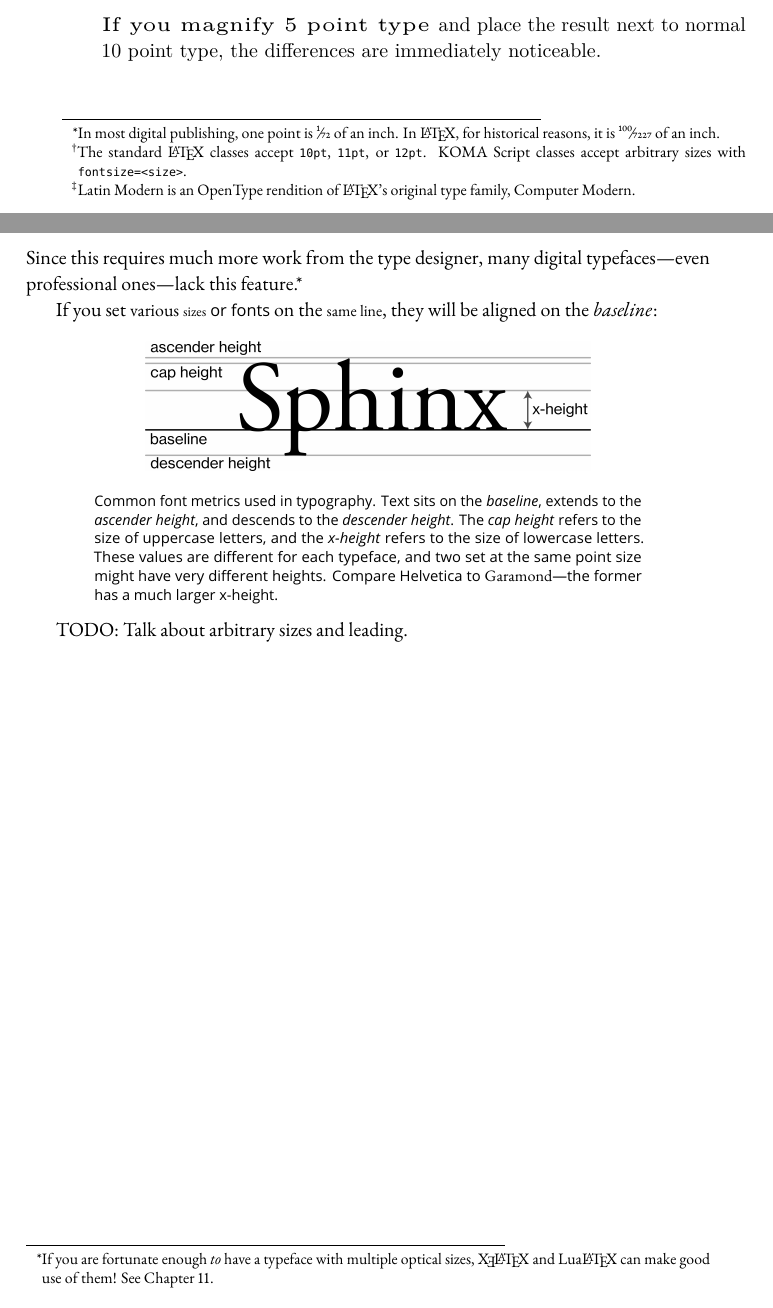
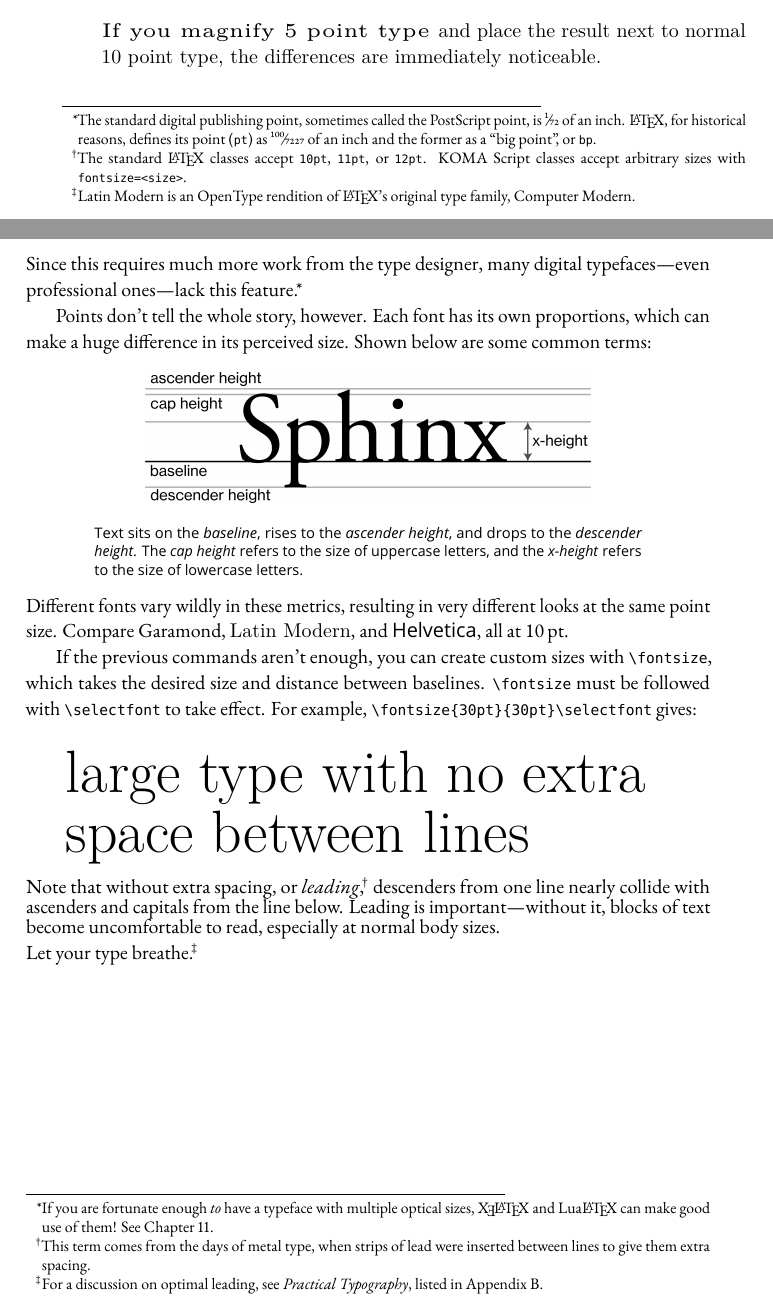
Before and after one commit to mrkline/modern-latex, a LaTeX thesis (latex-book.tex, which reads textformatting.tex): two parts of pages 20 and 21 of 30, joined at a grey line, cut so that both start at the same text. Compiled offline with LuaLaTeX; a missing font is replaced by an installed copy or a similar font.

Commit message:
Whinge on about sizes

```diff
--- a/latex-book.tex
+++ b/latex-book.tex
@@ -201,6 +201,10 @@
   {\par\vspace{0.5\baselineskip minus 0.3\baselineskip}\begin{adjustwidth}{2em}{0pt}}
   {\end{adjustwidth}\vspace*{0.3\baselineskip minus 0.1\baselineskip}}
 
+\newenvironment{centerfigure}
+  {\par\vspace{0.5\baselineskip minus 0.3\baselineskip}\begin{adjustwidth}{2em}{2em}\centering}
+  {\end{adjustwidth}\vspace*{0.3\baselineskip minus 0.1\baselineskip}}
+
 \usepackage{graphicx}
 
 \title{Modern LaTeX}
--- a/textformatting.tex
+++ b/textformatting.tex
@@ -5,10 +5,11 @@
 \section{Sizes}
 
 The default text size is controlled by your document class.
-It is usually ten points,\punckern\footnote{In most digital publishing,
-one point is \otffrac{1}{72} of an inch.
-In \LaTeX{}, for historical reasons, it is
-\otffrac{100}{7227} of an inch.}
+It is usually ten points,\punckern\footnote{The standard digital publishing
+point, sometimes called the PostScript point, is \otffrac{1}{72} of an inch.
+\LaTeX{}, for historical reasons, defines its point (\texttt{pt})
+as \otffrac{100}{7227} of an inch
+and the former as a ``big point''\quotekern, or \texttt{bp}.}
 but this can be adjusted by passing additonal arguments to
 \verb|\documentclass|.\punckern\footnote{The standard \LaTeX{} classes accept
 \texttt{10pt}, \texttt{11pt}, or \texttt{12pt}.
@@ -48,28 +49,47 @@ feature.\punckern\footnote{If you are fortunate enough \emph{to} have
 a typeface with multiple optical sizes, \XeLaTeX{}
 and \LuaLaTeX{} can make good use of them! See \chapref{fonts}.}
 
-If you set {\small various} {\scriptsize sizes} {\sffamily\small or fonts}
-on the {\footnotesize same line},
-they will be aligned on the \introduce{baseline}:
-
-\begin{adjustwidth}{2em}{2em}
-\vspace{0.5\baselineskip minus 0.3\baselineskip}
-\centering
+Points don't tell the whole story, however.
+Each font has its own proportions, which can make a huge difference
+in its perceived size.
+Shown below are some common terms:
+\begin{centerfigure}
 \includegraphics[keepaspectratio,width=0.65\textwidth]{heights.png}
 
-\captionof{figure}{Common font metrics used in typography.
-Text sits on the \introduce{baseline},
-extends to the \introduce{ascender height},
-and descends to the \introduce{descender height}.
+\captionof{figure}{Text sits on the \introduce{baseline},
+rises to the \introduce{ascender height},
+and drops to the \introduce{descender height}.
 The \introduce{cap height} refers to the size of uppercase letters,
-and the \introduce{x-height} refers to the size of lowercase letters.
-These values are different for each typeface,
-and two set at the same point size might have very different heights.
-Compare Helvetica to {\rmfamily Garamond}---the former has a much larger x-height.}
-
+and the \introduce{x-height} refers to the size of lowercase letters.}
 % For size reference:
 %{\sffamily\fontsize{8pt}{8pt}\selectfont This is 8-point text.}
-\vspace*{0.3\baselineskip minus 0.1\baselineskip}
-\end{adjustwidth}
+\end{centerfigure}
+Different fonts vary wildly in these metrics,
+resulting in very different looks at the same point size.
+Compare Garamond, {\fontspec{Latin Modern Roman} Latin Modern},
+and {\fontspec{NHaasGroteskTXPro-55RG}Helvetica}, all at 10\,pt.
+%When multiple {\large sizes} {\footnotesize or} {\sffamily\small fonts}
+%are set on the same line, their baselines are aligned.
 
-TODO: Talk about arbitrary sizes and leading.
+If the previous commands aren't enough, you can create custom sizes with
+\verb|\fontsize|, which takes the desired size and distance between baselines.
+\verb|\fontsize| must be followed with \verb|\selectfont| to take effect.
+For example, \verb|\fontsize{30pt}{30pt}\selectfont|
+gives:
+\begin{leftfigure}
+\lm
+\fontsize{30pt}{30pt}\selectfont
+large type with no extra \\
+space between lines
+\end{leftfigure}
+{\fontsize{10pt}{10pt}\selectfont
+Note that without extra spacing,
+or \introduce{leading},\punckern\footnote{This term comes from the days of
+metal type, when strips of lead were inserted
+between lines to give them extra spacing.}
+descenders from one line nearly collide with ascenders and capitals from
+the line below.
+Leading is important---without it, blocks of text become uncomfortable to
+read, especially at normal body sizes.\par}
+Let your type breathe.\punckern\footnote{For a discussion on optimal leading,
+see \textit{Practical Typography}, listed in Appendix~\ref{resources}.}
```
